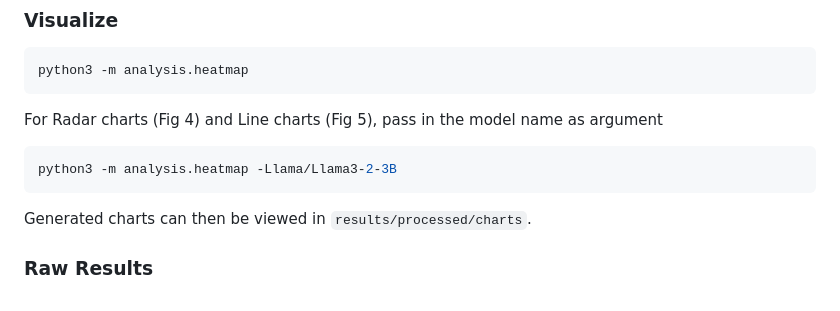
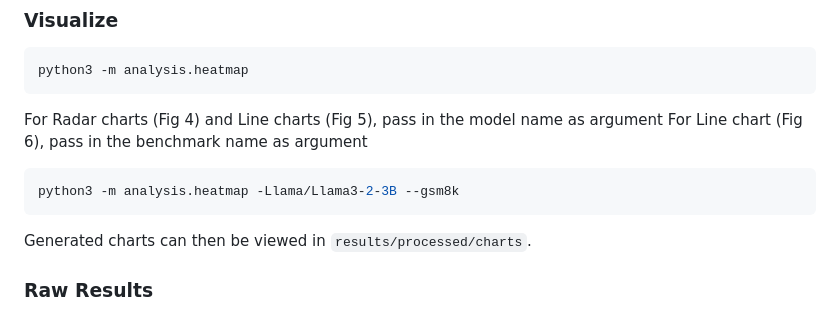
Before and after one commit to ArnavMahajan01/llm-failure, a Markdown page: README.md, the part around the change. Rendered like a GitHub page.

````diff
--- a/README.md
+++ b/README.md
@@ -120,9 +120,10 @@ python3 -m analysis.heatmap
 ```
 
 For Radar charts (Fig 4) and Line charts (Fig 5), pass in the model name as argument
+For Line chart (Fig 6), pass in the benchmark name as argument
 
 ```bash
-python3 -m analysis.heatmap -Llama/Llama3-2-3B
+python3 -m analysis.heatmap -Llama/Llama3-2-3B --gsm8k
 ```
 
 Generated charts can then be viewed in ```results/processed/charts```.
````
